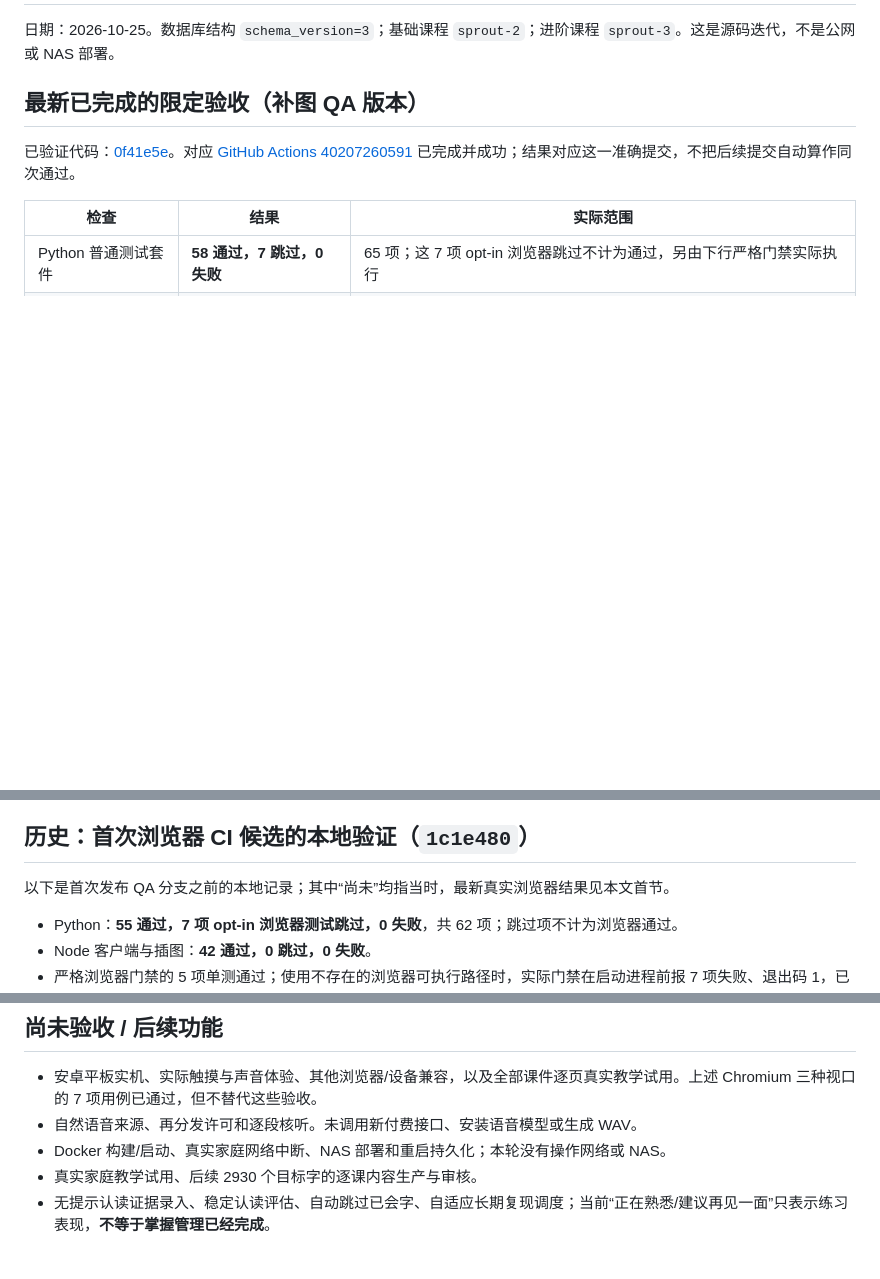
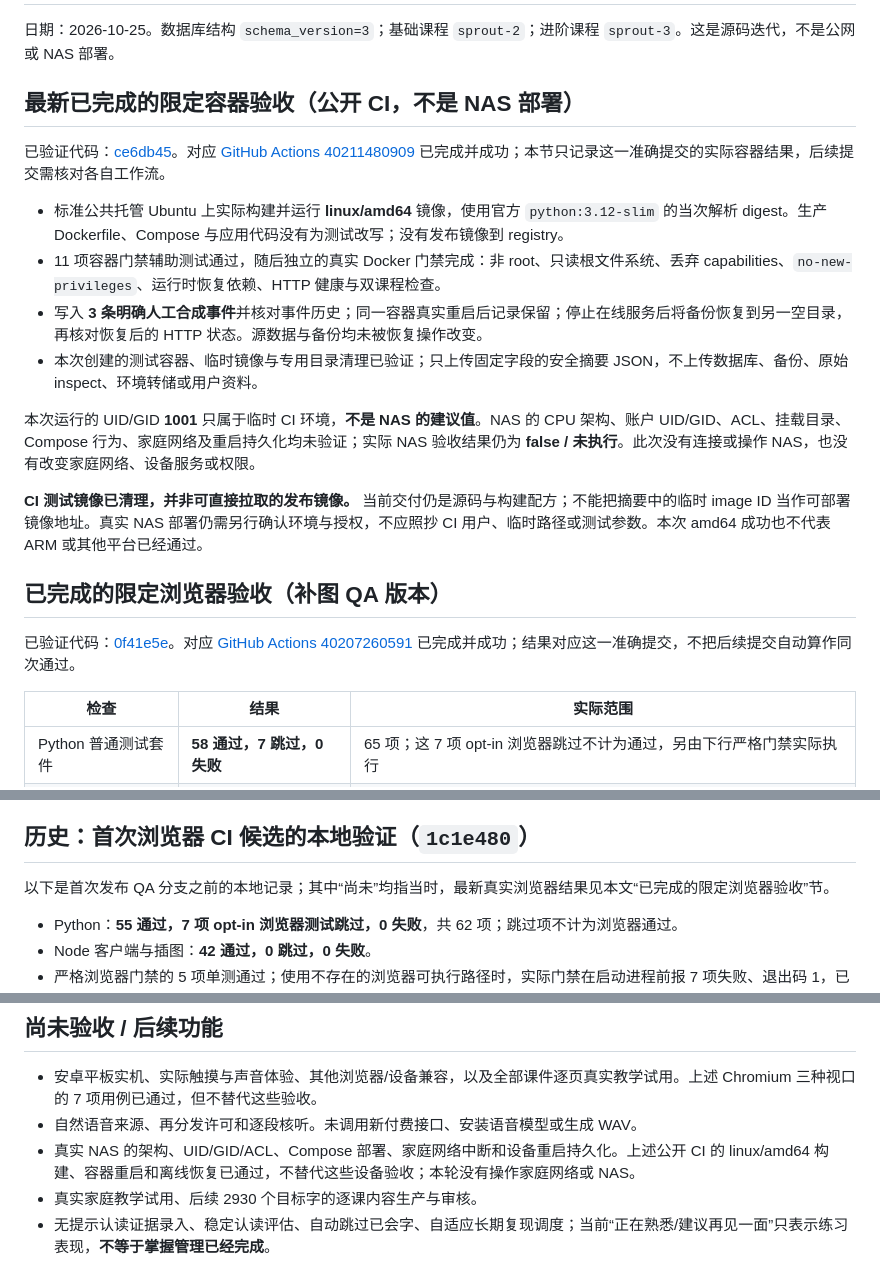
Before and after one commit to GitJugg/eleven-chines-charactors, a Markdown page: STATUS.md, 3 parts joined by grey strips. Drawn GitHub-style; blank space fills up the shorter version.

Commit message:
docs: record verified container CI and explicit NAS deployment limits
Document exact QA commit ce6db45c8aff3848e43caa9f5f0396cba038c3b8 and
successful container run 40211480909: native linux/amd64 build, non-root
read-only runtime, three synthetic events, restart persistence, offline
restore into an empty directory and verified ownership-scoped cleanup.

Only README.md and STATUS.md change from the verified container QA tree;
all other 43 files are identical. Clarify that the temporary CI image was
removed, no registry image was published, and CI UID/GID 1001 is not a
NAS recommendation. No NAS access, deployment, account or network change.

This successor's browser and container CI results remain pending their
own main push workflow runs; prior QA success is not a substitute.

```diff
--- a/STATUS.md
+++ b/STATUS.md
@@ -2,7 +2,20 @@
 
 日期：2026-10-25。数据库结构 `schema_version=3`；基础课程 `sprout-2`；进阶课程 `sprout-3`。这是源码迭代，不是公网或 NAS 部署。
 
-## 最新已完成的限定验收（补图 QA 版本）
+## 最新已完成的限定容器验收（公开 CI，不是 NAS 部署）
+
+已验证代码：[ce6db45](https://github.com/GitJugg/eleven-chines-charactors/commit/ce6db45c8aff3848e43caa9f5f0396cba038c3b8)。对应 [GitHub Actions 40211480909](https://github.com/GitJugg/eleven-chines-charactors/actions/runs/40211480909) 已完成并成功；本节只记录这一准确提交的实际容器结果，后续提交需核对各自工作流。
+
+- 标准公共托管 Ubuntu 上实际构建并运行 **linux/amd64** 镜像，使用官方 `python:3.12-slim` 的当次解析 digest。生产 Dockerfile、Compose 与应用代码没有为测试改写；没有发布镜像到 registry。
+- 11 项容器门禁辅助测试通过，随后独立的真实 Docker 门禁完成：非 root、只读根文件系统、丢弃 capabilities、`no-new-privileges`、运行时恢复依赖、HTTP 健康与双课程检查。
+- 写入 **3 条明确人工合成事件**并核对事件历史；同一容器真实重启后记录保留；停止在线服务后将备份恢复到另一空目录，再核对恢复后的 HTTP 状态。源数据与备份均未被恢复操作改变。
+- 本次创建的测试容器、临时镜像与专用目录清理已验证；只上传固定字段的安全摘要 JSON，不上传数据库、备份、原始 inspect、环境转储或用户资料。
+
+本次运行的 UID/GID **1001** 只属于临时 CI 环境，**不是 NAS 的建议值**。NAS 的 CPU 架构、账户 UID/GID、ACL、挂载目录、Compose 行为、家庭网络及重启持久化均未验证；实际 NAS 验收结果仍为 **false / 未执行**。此次没有连接或操作 NAS，也没有改变家庭网络、设备服务或权限。
+
+**CI 测试镜像已清理，并非可直接拉取的发布镜像。** 当前交付仍是源码与构建配方；不能把摘要中的临时 image ID 当作可部署镜像地址。真实 NAS 部署仍需另行确认环境与授权，不应照抄 CI 用户、临时路径或测试参数。本次 amd64 成功也不代表 ARM 或其他平台已经通过。
+
+## 已完成的限定浏览器验收（补图 QA 版本）
 
 已验证代码：[0f41e5e](https://github.com/GitJugg/eleven-chines-charactors/commit/0f41e5ed78419fae0e6d99a51ad76ccbf471d2a7)。对应 [GitHub Actions 40207260591](https://github.com/GitJugg/eleven-chines-charactors/actions/runs/40207260591) 已完成并成功；结果对应这一准确提交，不把后续提交自动算作同次通过。
 
@@ -50,7 +63,7 @@
 
 ## 历史：首次浏览器 CI 候选的本地验证（`1c1e480`）
 
-以下是首次发布 QA 分支之前的本地记录；其中“尚未”均指当时，最新真实浏览器结果见本文首节。
+以下是首次发布 QA 分支之前的本地记录；其中“尚未”均指当时，最新真实浏览器结果见本文“已完成的限定浏览器验收”节。
 
 - Python：**55 通过，7 项 opt-in 浏览器测试跳过，0 失败**，共 62 项；跳过项不计为浏览器通过。
 - Node 客户端与插图：**42 通过，0 跳过，0 失败**。
@@ -63,7 +76,7 @@
 
 - 安卓平板实机、实际触摸与声音体验、其他浏览器/设备兼容，以及全部课件逐页真实教学试用。上述 Chromium 三种视口的 7 项用例已通过，但不替代这些验收。
 - 自然语音来源、再分发许可和逐段核听。未调用新付费接口、安装语音模型或生成 WAV。
-- Docker 构建/启动、真实家庭网络中断、NAS 部署和重启持久化；本轮没有操作网络或 NAS。
+- 真实 NAS 的架构、UID/GID/ACL、Compose 部署、家庭网络中断和设备重启持久化。上述公开 CI 的 linux/amd64 构建、容器重启和离线恢复已通过，不替代这些设备验收；本轮没有操作家庭网络或 NAS。
 - 真实家庭教学试用、后续 2930 个目标字的逐课内容生产与审核。
 - 无提示认读证据录入、稳定认读评估、自动跳过已会字、自适应长期复现调度；当前“正在熟悉/建议再见一面”只表示练习表现，**不等于掌握管理已经完成**。
 
```
Also changed, not shown: README.md (+6 -2 lines).
